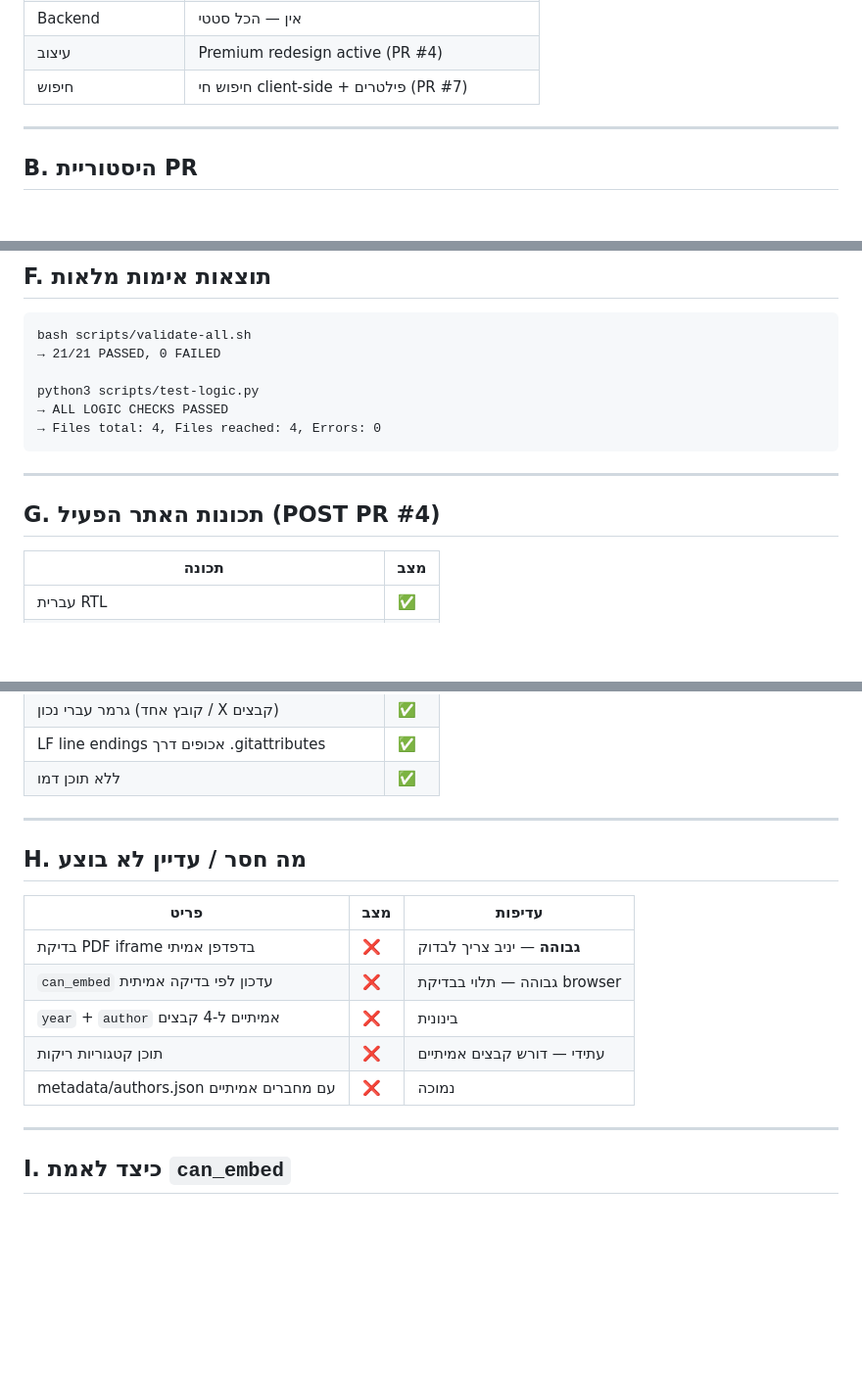
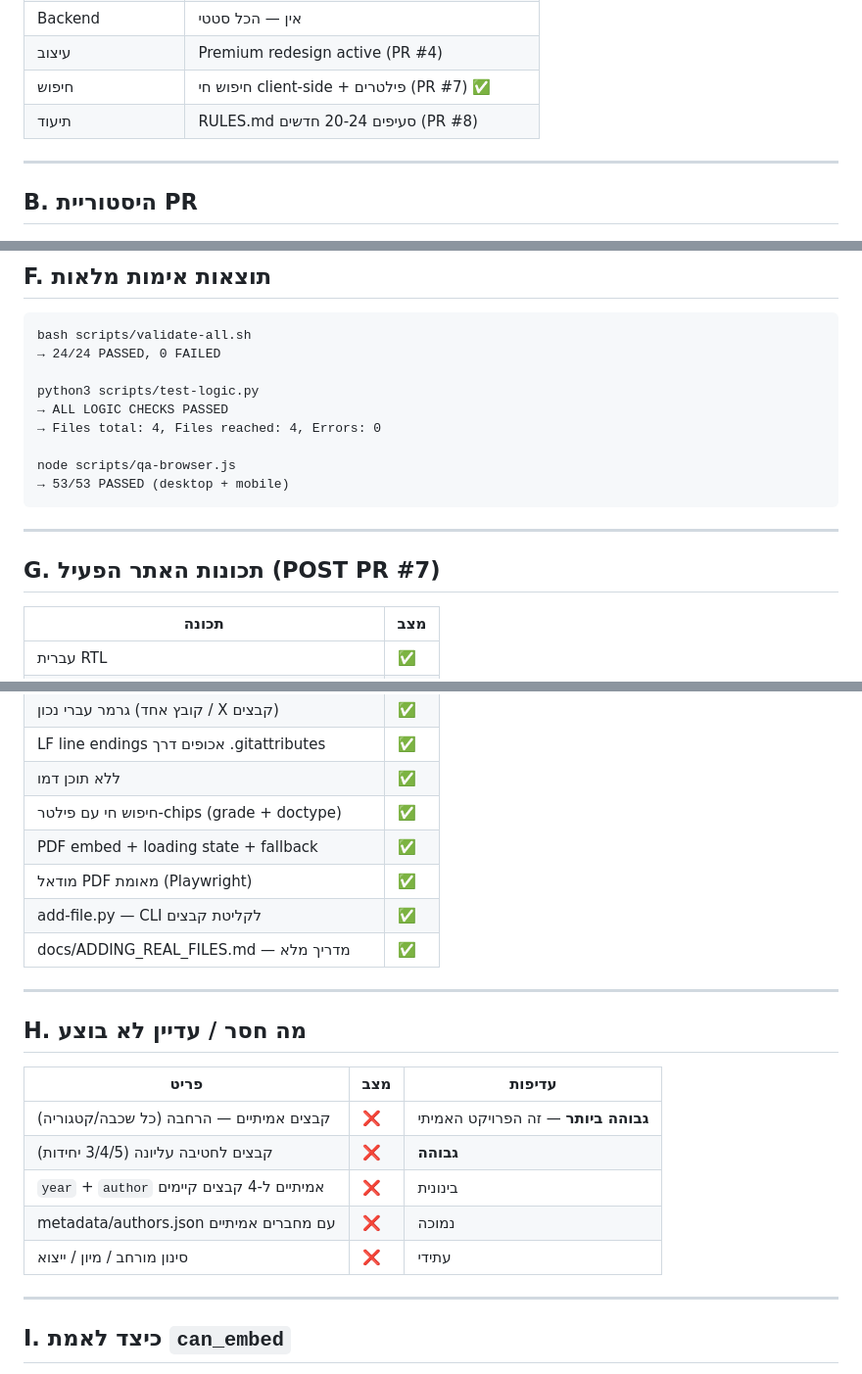
Before and after one commit to yanivmizrachiy/maagar, a Markdown page: STATE/full-repo-truth-report.md, 3 parts joined by grey strips. Shown at 98% size. Drawn GitHub-style; blank space fills up the shorter version.

````diff
--- a/STATE/full-repo-truth-report.md
+++ b/STATE/full-repo-truth-report.md
@@ -21,7 +21,8 @@
 | רשומות באינדקס | 4 |
 | Backend | אין — הכל סטטי |
 | עיצוב | Premium redesign active (PR #4) |
-| חיפוש | חיפוש חי client-side + פילטרים (PR #7) |
+| חיפוש | חיפוש חי client-side + פילטרים (PR #7) ✅ |
+| תיעוד | RULES.md סעיפים 20-24 חדשים (PR #8) |
 
 ---
 
@@ -108,16 +110,19 @@ STATE/
 
 ```
 bash scripts/validate-all.sh
-→ 21/21 PASSED, 0 FAILED
+→ 24/24 PASSED, 0 FAILED
 
 python3 scripts/test-logic.py
 → ALL LOGIC CHECKS PASSED
 → Files total: 4, Files reached: 4, Errors: 0
+
+node scripts/qa-browser.js
+→ 53/53 PASSED (desktop + mobile)
 ```
 
 ---
 
-## G. תכונות האתר הפעיל (POST PR #4)
+## G. תכונות האתר הפעיל (POST PR #7)
 
 | תכונה | מצב |
 |-------|-----|
@@ -141,6 +146,11 @@ python3 scripts/test-logic.py
 | גרמר עברי נכון (קובץ אחד / X קבצים) | ✅ |
 | LF line endings אכופים דרך .gitattributes | ✅ |
 | ללא תוכן דמו | ✅ |
+| חיפוש חי עם פילטר-chips (grade + doctype) | ✅ |
+| PDF embed + loading state + fallback | ✅ |
+| מודאל PDF מאומת (Playwright) | ✅ |
+| add-file.py — CLI לקליטת קבצים | ✅ |
+| docs/ADDING_REAL_FILES.md — מדריך מלא | ✅ |
 
 ---
 
@@ -148,11 +158,11 @@ python3 scripts/test-logic.py
 
 | פריט | מצב | עדיפות |
 |------|-----|--------|
-| בדיקת PDF iframe בדפדפן אמיתי | ❌ | **גבוהה** — יניב צריך לבדוק |
-| `can_embed` עדכון לפי בדיקה אמיתית | ❌ | גבוהה — תלוי בבדיקת browser |
-| `year` + `author` אמיתיים ל-4 קבצים | ❌ | בינונית |
-| תוכן קטגוריות ריקות | ❌ | עתידי — דורש קבצים אמיתיים |
+| קבצים אמיתיים — הרחבה (כל שכבה/קטגוריה) | ❌ | **גבוהה ביותר** — זה הפרויקט האמיתי |
+| קבצים לחטיבה עליונה (3/4/5 יחידות) | ❌ | **גבוהה** |
+| `year` + `author` אמיתיים ל-4 קבצים קיימים | ❌ | בינונית |
 | metadata/authors.json עם מחברים אמיתיים | ❌ | נמוכה |
+| סינון מורחב / מיון / ייצוא | ❌ | עתידי |
 
 ---
 
````
Also changed, not shown: other parts of STATE/full-repo-truth-report.md (+3 -2 lines), RULES.md (+77 -33 lines).
